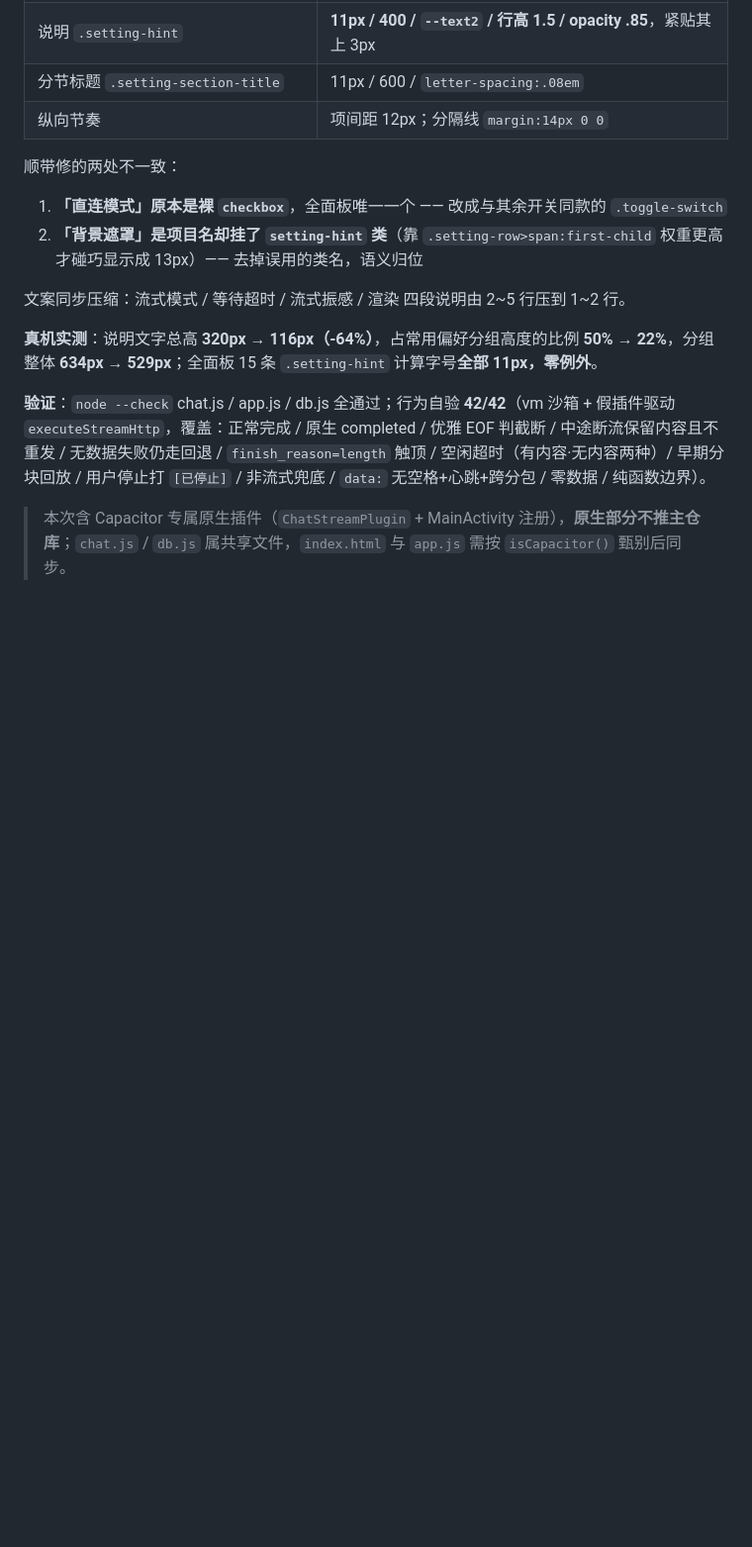
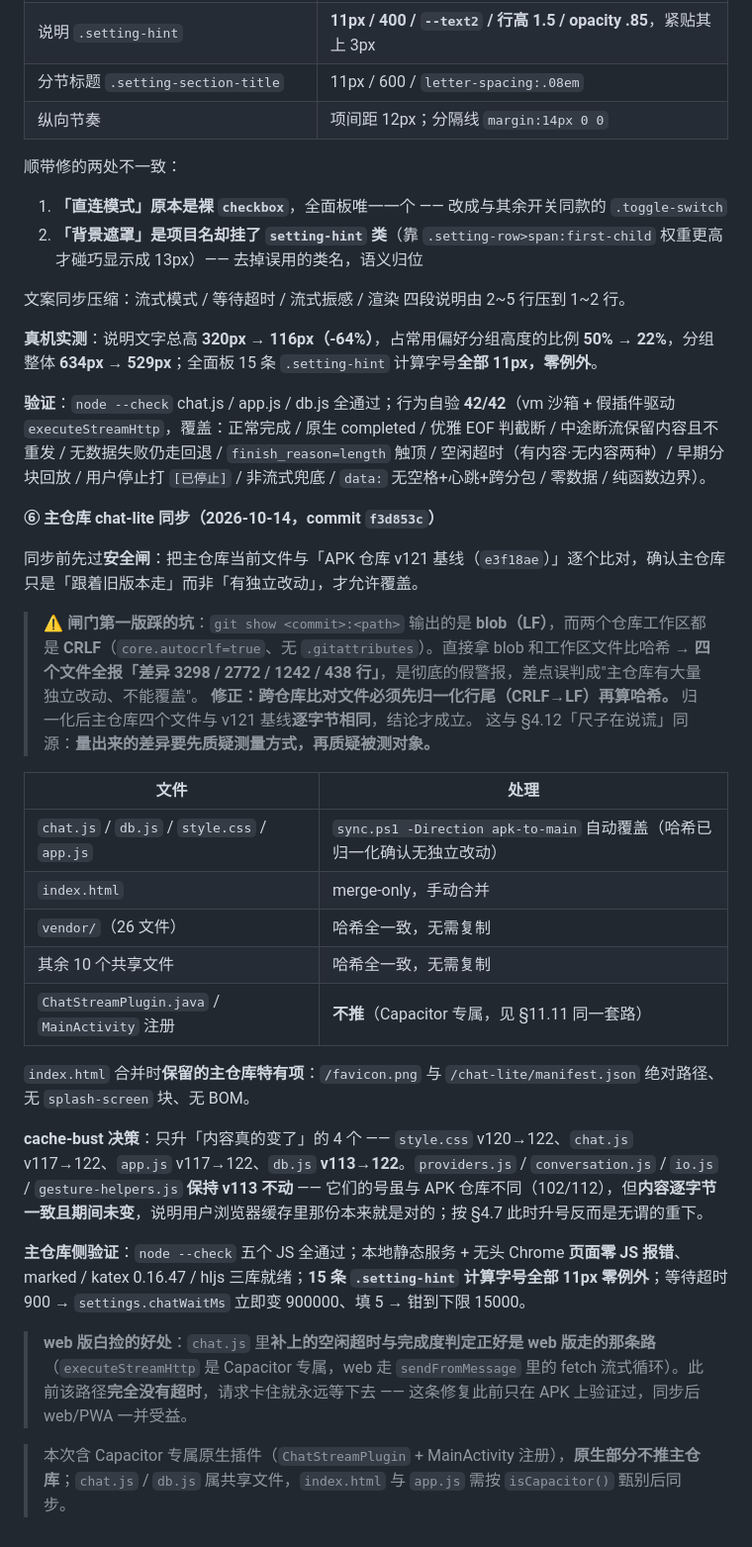
Before and after one commit to Avelec0946/chat-lite-android, a Markdown page: www/APK_ONLY_PATCHES.md, the part around the change. Shown at 99% size. Drawn GitHub-style; blank space fills up the shorter version.

Commit message:
docs: APK_ONLY_PATCHES 第 30 节补记 v122 主仓库同步记录与行尾假警报教训

```diff
--- a/www/APK_ONLY_PATCHES.md
+++ b/www/APK_ONLY_PATCHES.md
@@ -1133,4 +1133,28 @@ image: <reference.png Blob>
 
 **验证**：`node --check` chat.js / app.js / db.js 全通过；行为自验 **42/42**（vm 沙箱 + 假插件驱动 `executeStreamHttp`，覆盖：正常完成 / 原生 completed / 优雅 EOF 判截断 / 中途断流保留内容且不重发 / 无数据失败仍走回退 / `finish_reason=length` 触顶 / 空闲超时（有内容·无内容两种）/ 早期分块回放 / 用户停止打 `[已停止]` / 非流式兜底 / `data:` 无空格+心跳+跨分包 / 零数据 / 纯函数边界）。
 
+**⑥ 主仓库 chat-lite 同步（2026-10-14，commit `f3d853c`）**
+
+同步前先过**安全闸**：把主仓库当前文件与「APK 仓库 v121 基线（`e3f18ae`）」逐个比对，确认主仓库只是「跟着旧版本走」而非「有独立改动」，才允许覆盖。
+
+> **⚠️ 闸门第一版踩的坑**：`git show <commit>:<path>` 输出的是 **blob（LF）**，而两个仓库工作区都是 **CRLF**（`core.autocrlf=true`、无 `.gitattributes`）。直接拿 blob 和工作区文件比哈希 → **四个文件全报「差异 3298 / 2772 / 1242 / 438 行」**，是彻底的假警报，差点误判成"主仓库有大量独立改动、不能覆盖"。
+> **修正：跨仓库比对文件必须先归一化行尾（CRLF→LF）再算哈希。** 归一化后主仓库四个文件与 v121 基线**逐字节相同**，结论才成立。
+> 这与 §4.12「尺子在说谎」同源：**量出来的差异要先质疑测量方式，再质疑被测对象。**
+
+| 文件 | 处理 |
+|---|---|
+| `chat.js` / `db.js` / `style.css` / `app.js` | `sync.ps1 -Direction apk-to-main` 自动覆盖（哈希已归一化确认无独立改动） |
+| `index.html` | merge-only，手动合并 |
+| `vendor/`（26 文件） | 哈希全一致，无需复制 |
+| 其余 10 个共享文件 | 哈希全一致，无需复制 |
+| `ChatStreamPlugin.java` / `MainActivity` 注册 | **不推**（Capacitor 专属，见 §11.11 同一套路） |
+
+`index.html` 合并时**保留的主仓库特有项**：`/favicon.png` 与 `/chat-lite/manifest.json` 绝对路径、无 `splash-screen` 块、无 BOM。
+
+**cache-bust 决策**：只升「内容真的变了」的 4 个 —— `style.css` v120→122、`chat.js` v117→122、`app.js` v117→122、`db.js` **v113→122**。`providers.js` / `conversation.js` / `io.js` / `gesture-helpers.js` **保持 v113 不动** —— 它们的号虽与 APK 仓库不同（102/112），但**内容逐字节一致且期间未变**，说明用户浏览器缓存里那份本来就是对的；按 §4.7 此时升号反而是无谓的重下。
+
+**主仓库侧验证**：`node --check` 五个 JS 全通过；本地静态服务 + 无头 Chrome **页面零 JS 报错**、marked / katex 0.16.47 / hljs 三库就绪；**15 条 `.setting-hint` 计算字号全部 11px 零例外**；等待超时 900 → `settings.chatWaitMs` 立即变 900000、填 5 → 钳到下限 15000。
+
+> **web 版白捡的好处**：`chat.js` 里**补上的空闲超时与完成度判定正好是 web 版走的那条路**（`executeStreamHttp` 是 Capacitor 专属，web 走 `sendFromMessage` 里的 fetch 流式循环）。此前该路径**完全没有超时**，请求卡住就永远等下去 —— 这条修复此前只在 APK 上验证过，同步后 web/PWA 一并受益。
+
 > 本次含 Capacitor 专属原生插件（`ChatStreamPlugin` + MainActivity 注册），**原生部分不推主仓库**；`chat.js` / `db.js` 属共享文件，`index.html` 与 `app.js` 需按 `isCapacitor()` 甄别后同步。
```
